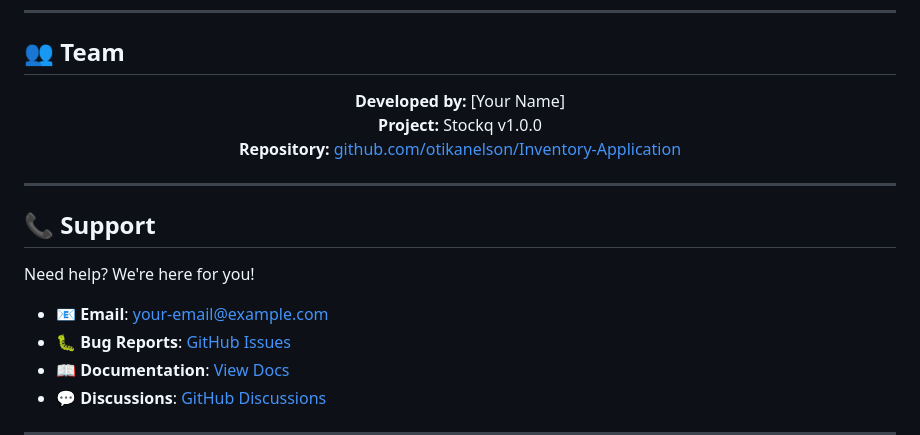
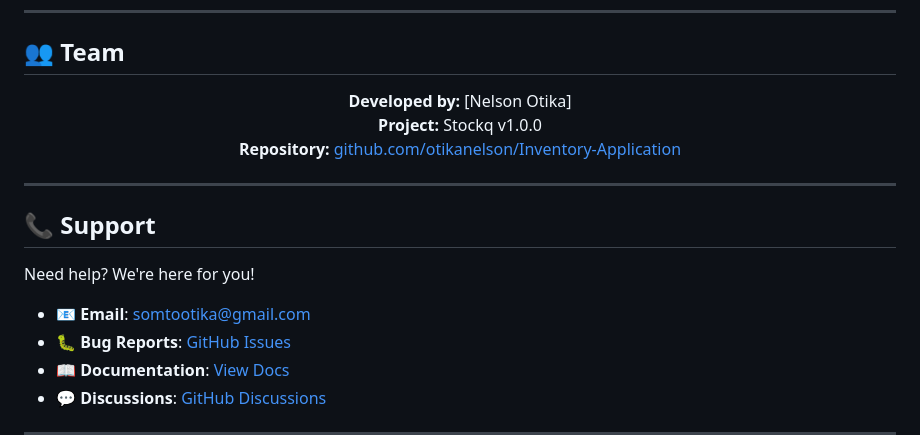
Before and after one commit to otikanelson/Inventory-Application, a Markdown page: README.md, the part around the change. Rendered like a GitHub page.

Commit message:
Update developer and support contact information

```diff
--- a/README.md
+++ b/README.md
@@ -537,7 +537,7 @@ This project is licensed under the ISC License - see the [LICENSE](LICENSE) file
 
 <div align="center">
 
-**Developed by:** [Your Name]
+**Developed by:** [Nelson Otika]
 **Project:** Stockq v1.0.0
 **Repository:** [github.com/otikanelson/Inventory-Application](https://github.com/otikanelson/Inventory-Application)
 
@@ -549,7 +549,7 @@ This project is licensed under the ISC License - see the [LICENSE](LICENSE) file
 
 Need help? We're here for you!
 
-- 📧 **Email**: [your-email@example.com](mailto:your-email@example.com)
+- 📧 **Email**: [somtootika@gmail.com](mailto:somtootika@gmail.com)
 - 🐛 **Bug Reports**: [GitHub Issues](https://github.com/otikanelson/Inventory-Application/issues)
 - 📖 **Documentation**: [View Docs](PROJECT_DOCUMENTATION.md)
 - 💬 **Discussions**: [GitHub Discussions](https://github.com/otikanelson/Inventory-Application/discussions)
```
